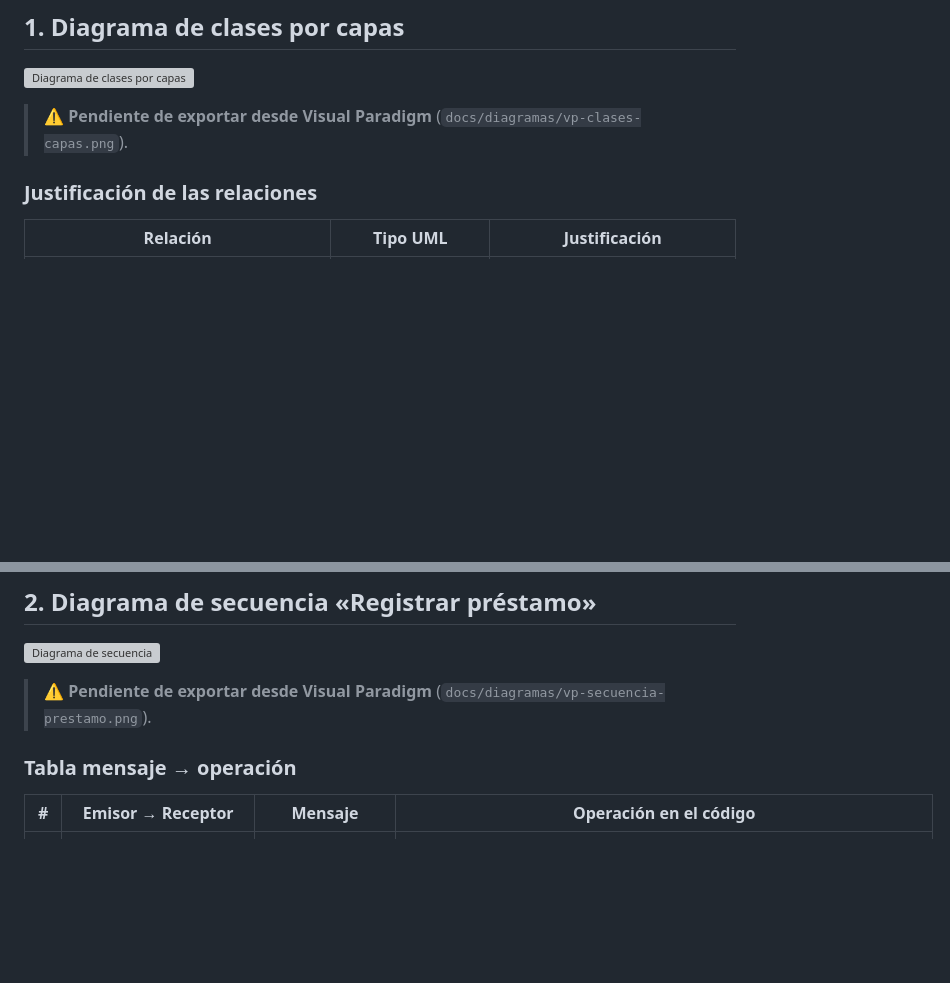
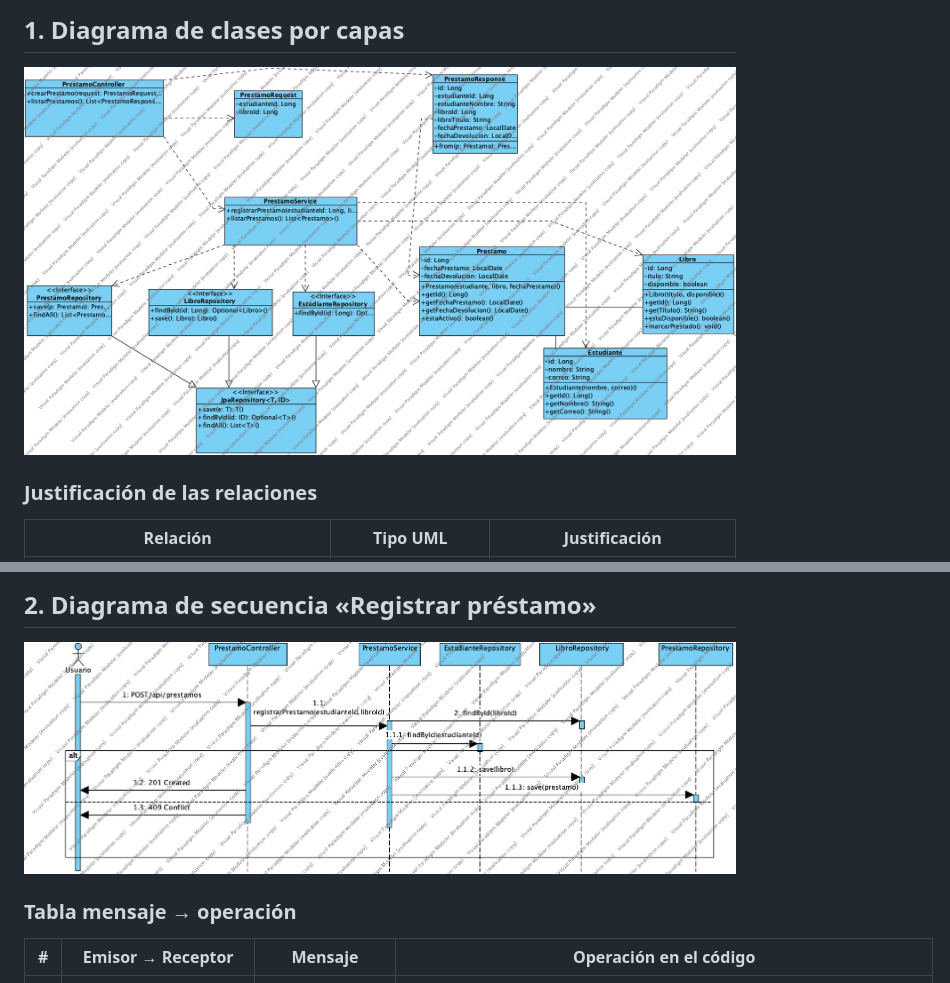
Before and after one commit to SantiagooOrtega/Dise-o-Bloque7, a Markdown page: docs/03-diagramas-uml.md, 2 parts joined by grey strips. Drawn GitHub-style; pictures changed too: docs/diagramas/vp-clases-capas.png (added), docs/diagramas/vp-secuencia-prestamo.png (added); blank space fills up the shorter version; grey boxes are pictures that could not be loaded.

Commit message:
docs: diagramas UML de Visual Paradigm

```diff
--- a/docs/03-diagramas-uml.md
+++ b/docs/03-diagramas-uml.md
@@ -5,8 +5,6 @@
 ## 1. Diagrama de clases por capas
 
 ![Diagrama de clases por capas](diagramas/vp-clases-capas.png)
-
-> ⚠️ **Pendiente de exportar desde Visual Paradigm** (`docs/diagramas/vp-clases-capas.png`).
 
 ### Justificación de las relaciones
 
@@ -27,8 +25,6 @@ Dirección obligatoria: **Controller → Service → Repository**. No existe nin
 
 ![Diagrama de secuencia](diagramas/vp-secuencia-prestamo.png)
 
-> ⚠️ **Pendiente de exportar desde Visual Paradigm** (`docs/diagramas/vp-secuencia-prestamo.png`).
-
 ### Tabla mensaje → operación
 
 | # | Emisor → Receptor | Mensaje | Operación en el código |
```
Also changed, not shown: 1 other file.
